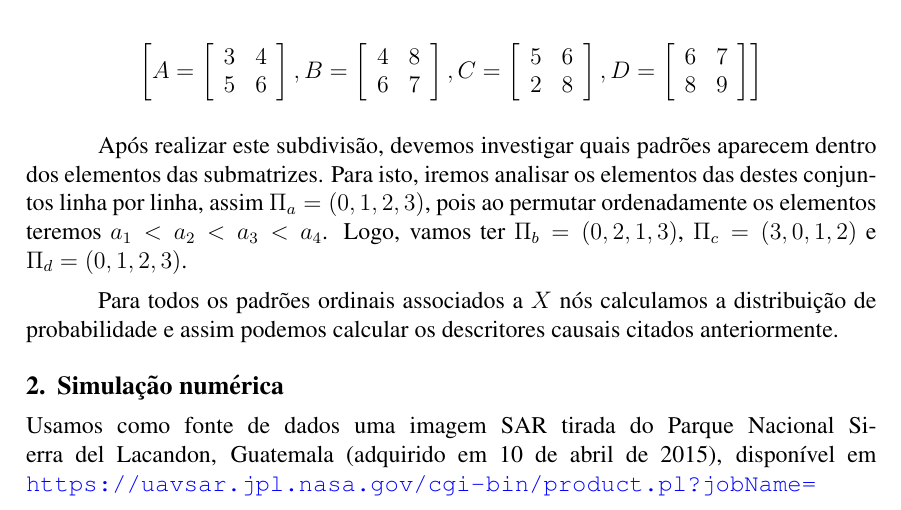
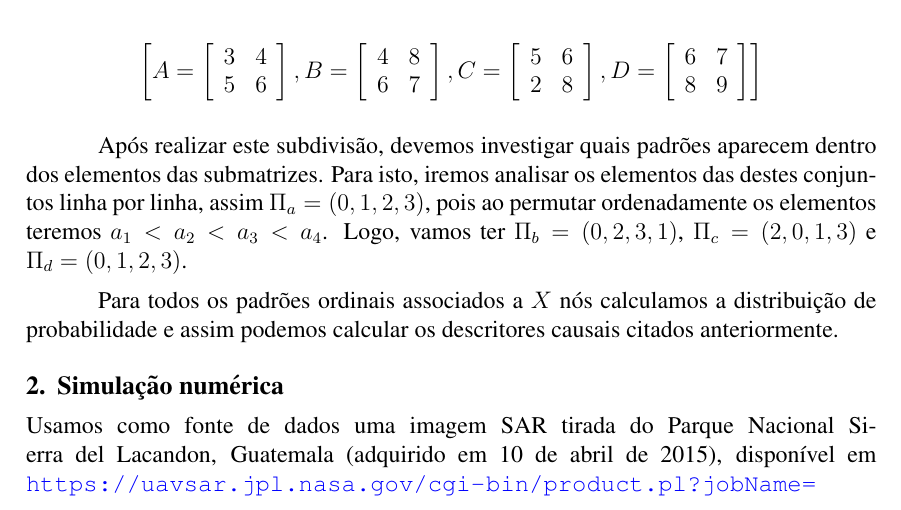
Before and after one commit to EduardaChagas/Time_series_analysis_R, a LaTeX document (Text/Reports/Relatório - PolsarTimeSeries/main.tex): part of page 1 of 3, cut so that both start at the same text. Compiled offline with pdfLaTeX.

Commit message:
correting patterns

```diff
--- a/Text/Reports/Relatório - PolsarTimeSeries/main.tex
+++ b/Text/Reports/Relatório - PolsarTimeSeries/main.tex
@@ -81,7 +81,7 @@ D = \left[
 \end{bmatrix}
 \]
 
-Após realizar este subdivisão, devemos investigar quais padrões aparecem dentro dos elementos das submatrizes. Para isto, iremos analisar os elementos das destes conjuntos linha por linha, assim $\Pi_{a} = (0,1,2,3)$, pois ao permutar ordenadamente os elementos teremos $a_{1} < a_{2} < a_{3} < a_{4}$. Logo, vamos ter $\Pi_{b} = (0,2,1,3)$, $\Pi_{c} = (3,0,1,2)$ e $\Pi_{d} = (0,1,2,3)$.
+Após realizar este subdivisão, devemos investigar quais padrões aparecem dentro dos elementos das submatrizes. Para isto, iremos analisar os elementos das destes conjuntos linha por linha, assim $\Pi_{a} = (0,1,2,3)$, pois ao permutar ordenadamente os elementos teremos $a_{1} < a_{2} < a_{3} < a_{4}$. Logo, vamos ter $\Pi_{b} = (0,2,3,1)$, $\Pi_{c} = (2,0,1,3)$ e $\Pi_{d} = (0,1,2,3)$.
 
 Para todos os padrões ordinais associados a $X$ nós calculamos a distribuição de probabilidade e assim podemos calcular os descritores causais citados anteriormente.
 
```
Also changed, not shown: Text/Reports/Relatório - PolsarTimeSeries/Relatorio_PolsarTimeSeries.pdf.
